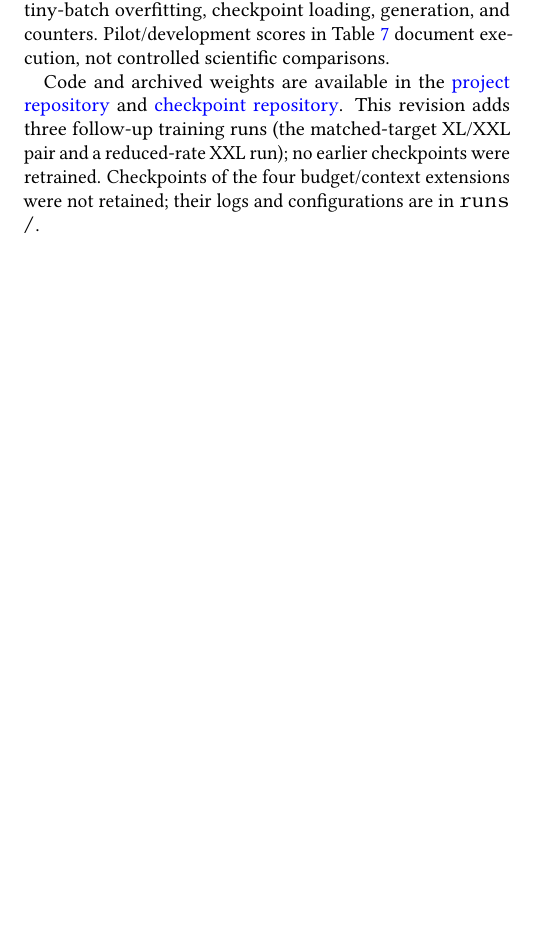
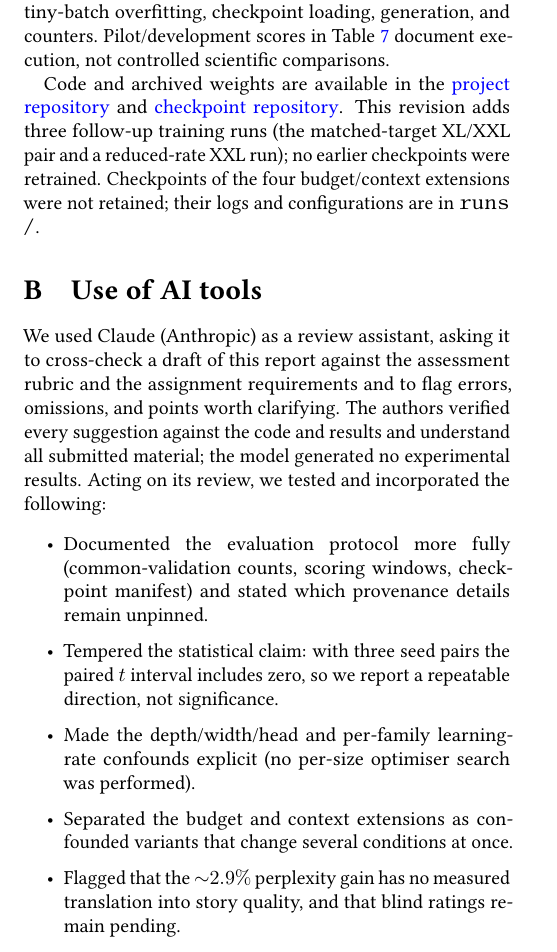
Before and after one commit to KeremOzemre/Optimization-for-Large-Scale-Data, a LaTeX document (report/final_report.tex): part of page 8 of 9, cut so that both start at the same text, the shorter picture padded with empty space. Compiled offline with pdfLaTeX.

Commit message:
Add AI-use statement to report; list authors in README; rebuild PDF

```diff
--- a/report/final_report.tex
+++ b/report/final_report.tex
@@ -466,4 +466,15 @@ Code and archived weights are available in the
 \href{https://github.com/KeremOzemre/Optimization-for-Large-Scale-Data}{project repository}
 and \href{https://huggingface.co/dsa4212-tinystories/tinystories-nanogpt}{checkpoint repository}.
 This revision adds three follow-up training runs (the matched-target XL/XXL pair and a reduced-rate XXL run); no earlier checkpoints were retrained. Checkpoints of the four budget/context extensions were not retained; their logs and configurations are in \path{runs/}.
+
+\section{Use of AI tools}
+
+We used Claude (Anthropic) as a review assistant, asking it to cross-check a draft of this report against the assessment rubric and the assignment requirements and to flag errors, omissions, and points worth clarifying. The authors verified every suggestion against the code and results and understand all submitted material; the model generated no experimental results. Acting on its review, we tested and incorporated the following:
+\begin{itemize}\itemsep2pt
+  \item Documented the evaluation protocol more fully (common-validation counts, scoring windows, checkpoint manifest) and stated which provenance details remain unpinned.
+  \item Tempered the statistical claim: with three seed pairs the paired $t$ interval includes zero, so we report a repeatable direction, not significance.
+  \item Made the depth/width/head and per-family learning-rate confounds explicit (no per-size optimiser search was performed).
+  \item Separated the budget and context extensions as confounded variants that change several conditions at once.
+  \item Flagged that the ${\sim}2.9\%$ perplexity gain has no measured translation into story quality, and that blind ratings remain pending.
+\end{itemize}
 \end{document}
```
Also changed, not shown: README.md, report/final_report.pdf.
